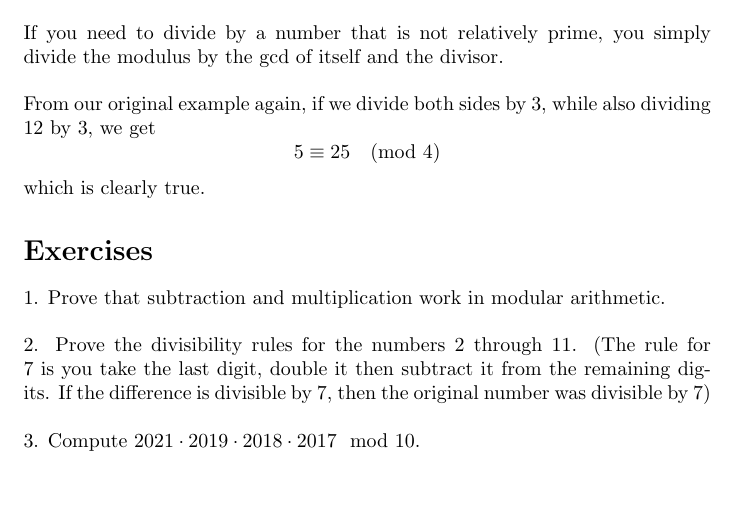
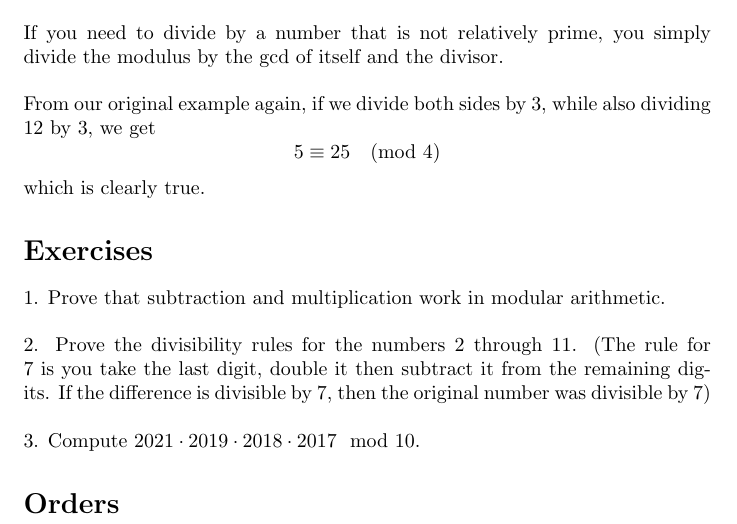
Before and after one commit to focus-learning/focus-learning.github.io, a LaTeX document (Number Theory/modular_arithmetic_beg/modular_arithmetic.tex): part of page 2 of 2, cut so that both start at the same text. Compiled offline with pdfLaTeX.

Commit message:
update mod arithmetic

```diff
--- a/Number Theory/modular_arithmetic_beg/modular_arithmetic.tex
+++ b/Number Theory/modular_arithmetic_beg/modular_arithmetic.tex
@@ -61,5 +61,6 @@ $$5 \equiv 25 \pmod{4}$$ which is clearly true.
 \\
 3. Compute $2021 \cdot 2019 \cdot 2018 \cdot 2017 \mod{10}$.
 
+\section*{Orders}
 
 \end{document}
```
Also changed, not shown: Number Theory/modular_arithmetic_beg/modular_arithmetic.pdf, 3 other files.
